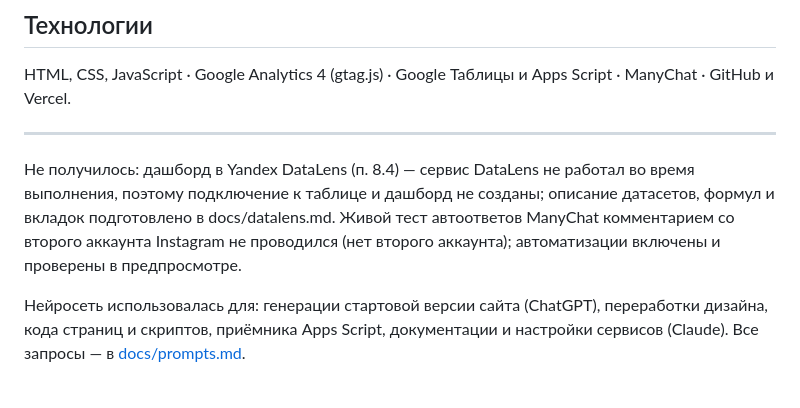
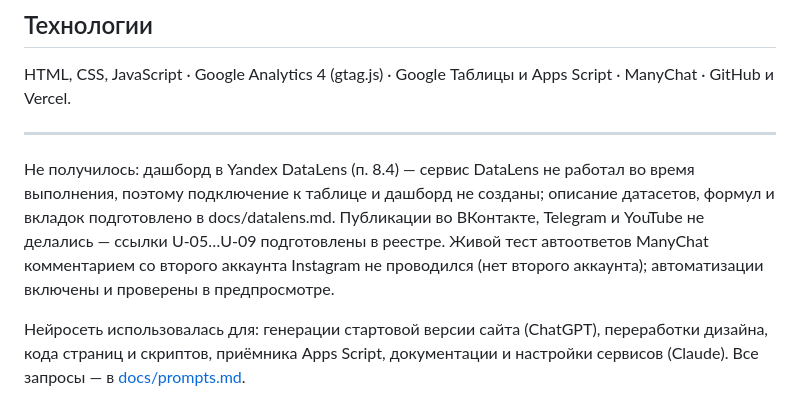
Before and after one commit to k0mpas-1/portlingva, a Markdown page: README.md, the part around the change. Rendered like a GitHub page.

Commit message:
README и журнал запросов: статус публикаций, настройка сервисов

```diff
--- a/README.md
+++ b/README.md
@@ -68,6 +68,6 @@ HTML, CSS, JavaScript · Google Analytics 4 (gtag.js) · Google Таблицы
 
 ---
 
-Не получилось: дашборд в Yandex DataLens (п. 8.4) — сервис DataLens не работал во время выполнения, поэтому подключение к таблице и дашборд не созданы; описание датасетов, формул и вкладок подготовлено в docs/datalens.md. Живой тест автоответов ManyChat комментарием со второго аккаунта Instagram не проводился (нет второго аккаунта); автоматизации включены и проверены в предпросмотре.
+Не получилось: дашборд в Yandex DataLens (п. 8.4) — сервис DataLens не работал во время выполнения, поэтому подключение к таблице и дашборд не созданы; описание датасетов, формул и вкладок подготовлено в docs/datalens.md. Публикации во ВКонтакте, Telegram и YouTube не делались — ссылки U-05…U-09 подготовлены в реестре. Живой тест автоответов ManyChat комментарием со второго аккаунта Instagram не проводился (нет второго аккаунта); автоматизации включены и проверены в предпросмотре.
 
 Нейросеть использовалась для: генерации стартовой версии сайта (ChatGPT), переработки дизайна, кода страниц и скриптов, приёмника Apps Script, документации и настройки сервисов (Claude). Все запросы — в [docs/prompts.md](docs/prompts.md).
```
Also changed, not shown: docs/prompts.md (+11 -0 lines).
